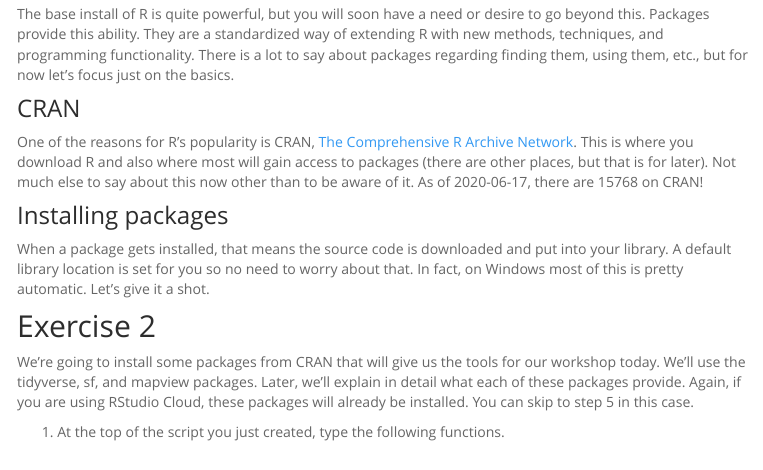
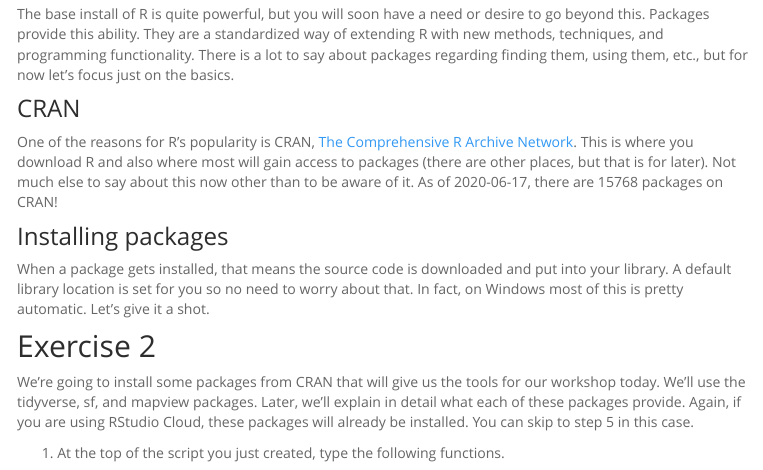
Before and after one commit to tbep-tech/tbep-r-training, an R Markdown document (R_Basics.Rmd): the page in a window 1100 px wide, from 4360 px down. The pictures show the output file R_Basics.html that the author committed with the source, opened offline; library style sheets and scripts come from the installed R packages; menus at the side of the page are left out.

Commit message:
text update for #9

```diff
--- a/R_Basics.Rmd
+++ b/R_Basics.Rmd
@@ -152,7 +152,7 @@
 
 ### CRAN
 
-One of the reasons for R's popularity is CRAN, [The Comprehensive R Archive Network](http://cran.r-project.org/){target="_blank"}.  This is where you download R and also where most will gain access to packages (there are other places, but that is for later).  Not much else to say about this now other than to be aware of it.  As of `r format(Sys.time(), "%Y-%m-%d")`, there are `r nrow(available.packages())` on CRAN!
+One of the reasons for R's popularity is CRAN, [The Comprehensive R Archive Network](http://cran.r-project.org/){target="_blank"}.  This is where you download R and also where most will gain access to packages (there are other places, but that is for later).  Not much else to say about this now other than to be aware of it.  As of `r format(Sys.time(), "%Y-%m-%d")`, there are `r nrow(available.packages())` packages on CRAN!
 
 ### Installing packages
 
```
Also changed, not shown: R_Basics.html.
